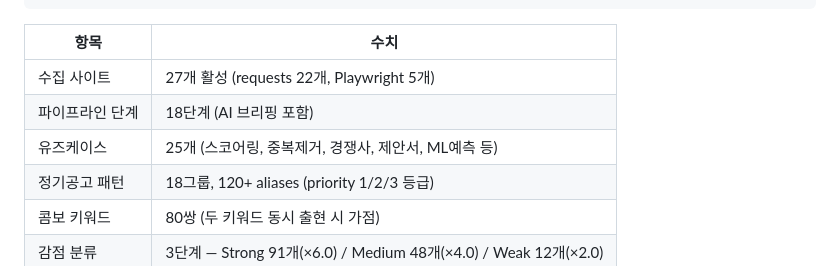
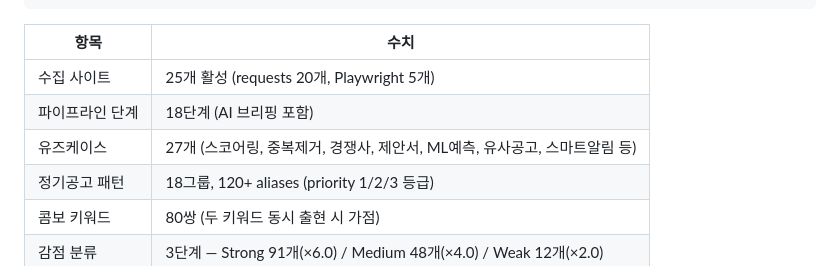
Before and after one commit to KimDoojin2/interx-gov-intelligence, a Markdown page: README.md, the part around one of its changes. Rendered like a GitHub page.

```diff
--- a/README.md
+++ b/README.md
@@ -305,9 +342,9 @@
 
 | 항목 | 수치 |
 |------|------|
-| 수집 사이트 | 27개 활성 (requests 22개, Playwright 5개) |
+| 수집 사이트 | 25개 활성 (requests 20개, Playwright 5개) |
 | 파이프라인 단계 | 18단계 (AI 브리핑 포함) |
-| 유즈케이스 | 25개 (스코어링, 중복제거, 경쟁사, 제안서, ML예측 등) |
+| 유즈케이스 | 27개 (스코어링, 중복제거, 경쟁사, 제안서, ML예측, 유사공고, 스마트알림 등) |
 | 정기공고 패턴 | 18그룹, 120+ aliases (priority 1/2/3 등급) |
 | 콤보 키워드 | 80쌍 (두 키워드 동시 출현 시 가점) |
 | 감점 분류 | 3단계 — Strong 91개(×6.0) / Medium 48개(×4.0) / Weak 12개(×2.0) |
```
Also changed, not shown: other parts of README.md (+38 -1 lines).
